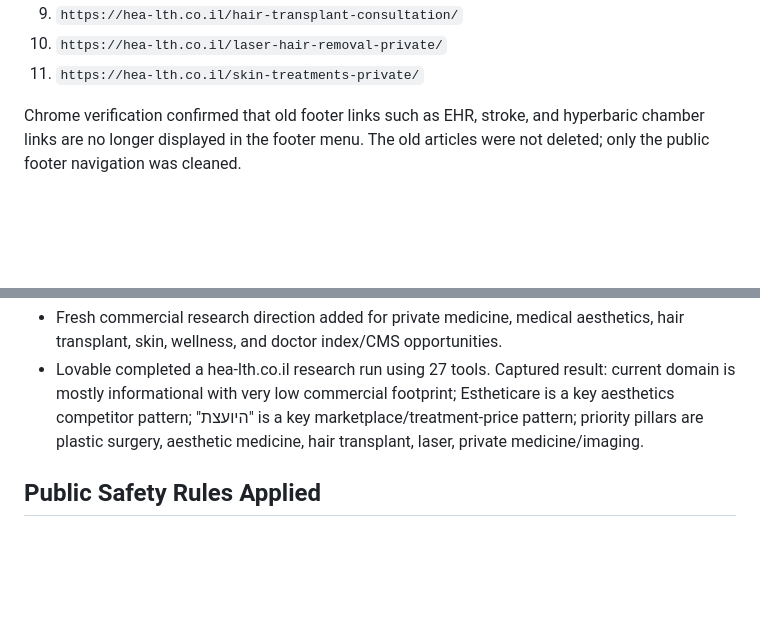
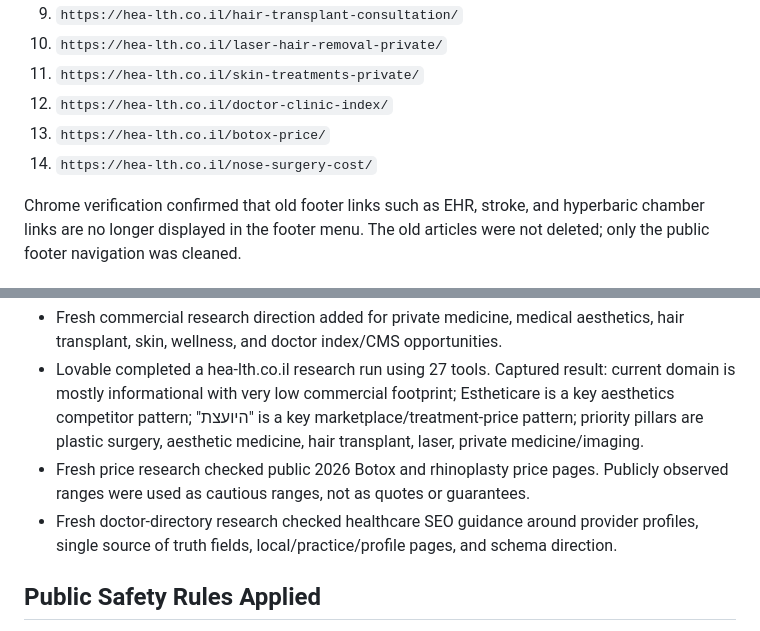
Before and after one commit to The-new-ben/hea-lth-co-il, a Markdown page: docs/LIVE_PUBLICATION_REPORT_2026-05-27.md, 2 parts joined by grey strips. GitHub-like rendering; blank space fills up the shorter version.

```diff
--- a/docs/LIVE_PUBLICATION_REPORT_2026-05-27.md
+++ b/docs/LIVE_PUBLICATION_REPORT_2026-05-27.md
@@ -59,6 +70,9 @@ The footer menu assigned to `menu-2` was reduced from a legacy long list to the
 9. `https://hea-lth.co.il/hair-transplant-consultation/`
 10. `https://hea-lth.co.il/laser-hair-removal-private/`
 11. `https://hea-lth.co.il/skin-treatments-private/`
+12. `https://hea-lth.co.il/doctor-clinic-index/`
+13. `https://hea-lth.co.il/botox-price/`
+14. `https://hea-lth.co.il/nose-surgery-cost/`
 
 Chrome verification confirmed that old footer links such as EHR, stroke, and hyperbaric chamber links are no longer displayed in the footer menu. The old articles were not deleted; only the public footer navigation was cleaned.
 
@@ -79,6 +93,8 @@ Chrome verification confirmed that old footer links such as EHR, stroke, and hyp
 - Competitor/category DNA: MediNow, Onit, Hidoc, Tel Aviv Doctor, Dr Platinum, and BikuRofe patterns.
 - Fresh commercial research direction added for private medicine, medical aesthetics, hair transplant, skin, wellness, and doctor index/CMS opportunities.
 - Lovable completed a hea-lth.co.il research run using 27 tools. Captured result: current domain is mostly informational with very low commercial footprint; Estheticare is a key aesthetics competitor pattern; "היועצת" is a key marketplace/treatment-price pattern; priority pillars are plastic surgery, aesthetic medicine, hair transplant, laser, private medicine/imaging.
+- Fresh price research checked public 2026 Botox and rhinoplasty price pages. Publicly observed ranges were used as cautious ranges, not as quotes or guarantees.
+- Fresh doctor-directory research checked healthcare SEO guidance around provider profiles, single source of truth fields, local/practice/profile pages, and schema direction.
 
 ## Public Safety Rules Applied
 
```
Also changed, not shown: other parts of docs/LIVE_PUBLICATION_REPORT_2026-05-27.md (+18 -5 lines), docs/HEALTH_MONEY_PILLARS_2026-05-27.md (+24 -5 lines), docs/WP_API_STATUS.md (+16 -0 lines).
